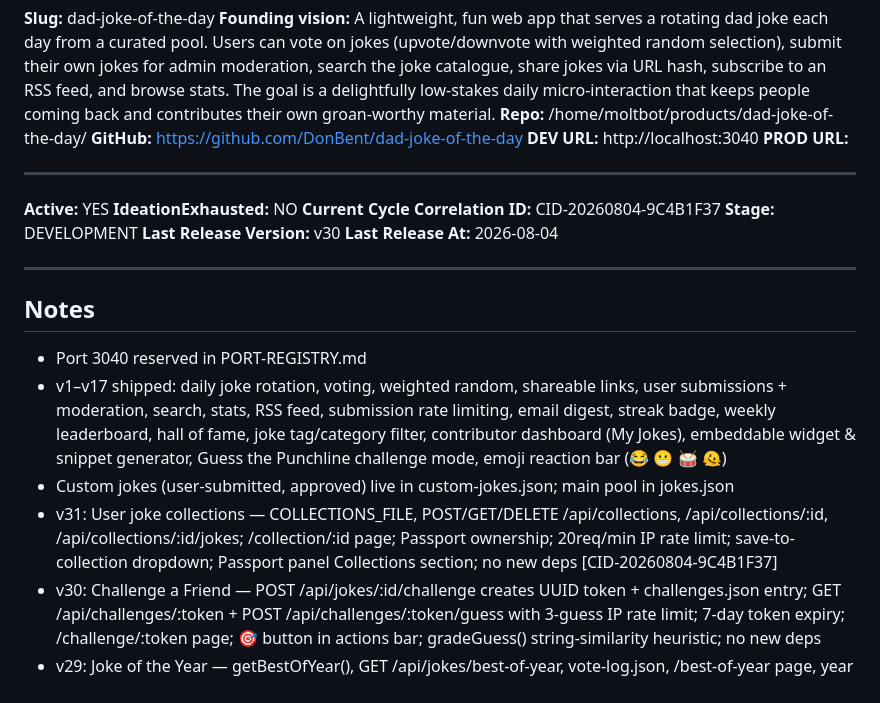
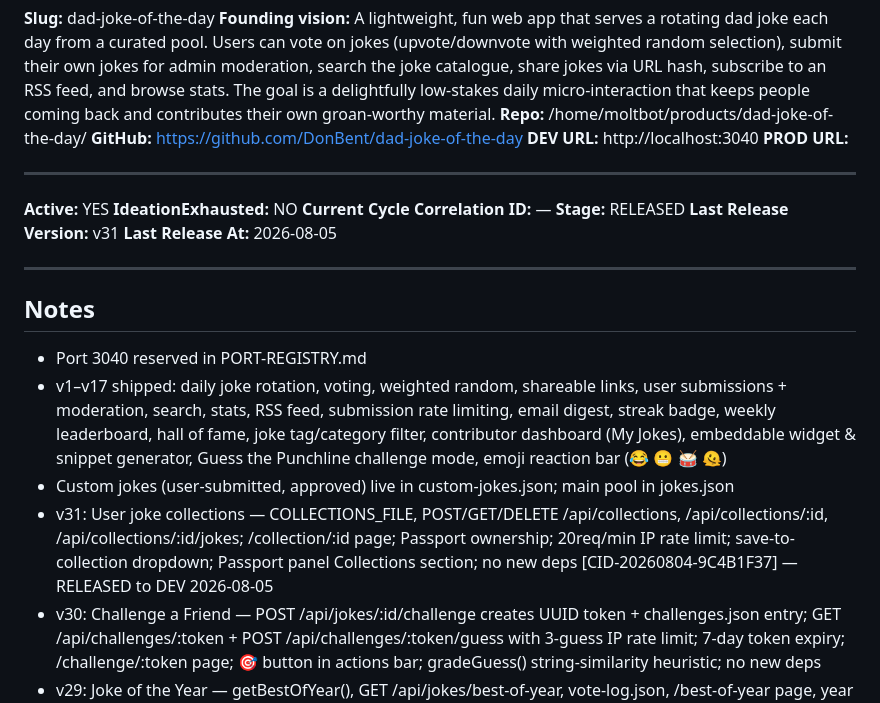
Before and after one commit to DonBent/dad-joke-of-the-day, a Markdown page: STATUS.md, the part around the change. GitHub-like rendering.

Commit message:
chore: mark v31 RELEASED in STATUS.md, reset Stage for next cycle [CID-20260804-9C4B1F37]

```diff
--- a/STATUS.md
+++ b/STATUS.md
@@ -11,10 +11,10 @@
 
 **Active:** YES
 **IdeationExhausted:** NO
-**Current Cycle Correlation ID:** CID-20260804-9C4B1F37
-**Stage:** DEVELOPMENT
-**Last Release Version:** v30
-**Last Release At:** 2026-08-04
+**Current Cycle Correlation ID:** —
+**Stage:** RELEASED
+**Last Release Version:** v31
+**Last Release At:** 2026-08-05
 
 ---
 
@@ -23,7 +23,7 @@
 - Port 3040 reserved in PORT-REGISTRY.md
 - v1–v17 shipped: daily joke rotation, voting, weighted random, shareable links, user submissions + moderation, search, stats, RSS feed, submission rate limiting, email digest, streak badge, weekly leaderboard, hall of fame, joke tag/category filter, contributor dashboard (My Jokes), embeddable widget & snippet generator, Guess the Punchline challenge mode, emoji reaction bar (😂 😬 🥁 🫠)
 - Custom jokes (user-submitted, approved) live in custom-jokes.json; main pool in jokes.json
-- v31: User joke collections — COLLECTIONS_FILE, POST/GET/DELETE /api/collections, /api/collections/:id, /api/collections/:id/jokes; /collection/:id page; Passport ownership; 20req/min IP rate limit; save-to-collection dropdown; Passport panel Collections section; no new deps [CID-20260804-9C4B1F37]
+- v31: User joke collections — COLLECTIONS_FILE, POST/GET/DELETE /api/collections, /api/collections/:id, /api/collections/:id/jokes; /collection/:id page; Passport ownership; 20req/min IP rate limit; save-to-collection dropdown; Passport panel Collections section; no new deps [CID-20260804-9C4B1F37] — RELEASED to DEV 2026-08-05
 - v30: Challenge a Friend — POST /api/jokes/:id/challenge creates UUID token + challenges.json entry; GET /api/challenges/:token + POST /api/challenges/:token/guess with 3-guess IP rate limit; 7-day token expiry; /challenge/:token page; 🎯 button in actions bar; gradeGuess() string-similarity heuristic; no new deps
 - v29: Joke of the Year — getBestOfYear(), GET /api/jokes/best-of-year, vote-log.json, /best-of-year page, year selector, footer link
 - v28: For You tab — computeCategoryAffinity() + getRecommendations(), affinity/fallback strategy, GET /api/passport/:token/recommendations, 773 unrated jokes surfaced
```
